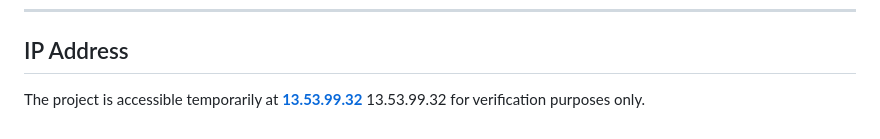
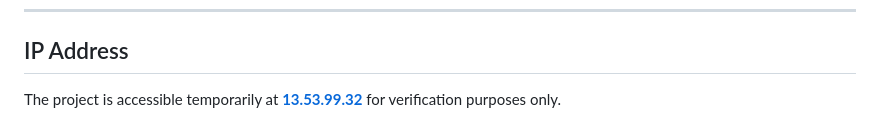
Before and after one commit to Nwalokajessica/PROJECT-2-SECOND-SEMESTER-FOR-JESSICA-NWALOKA-, a Markdown page: README.md, the part around the change. Rendered like a GitHub page.

```diff
--- a/README.md
+++ b/README.md
@@ -92,4 +92,4 @@ Refreshed the browser using the public IP address or domain to display the deplo
 
 ---
 ## IP Address
-The project is accessible temporarily at **[13.53.99.32](http://13.53.99.32)**  13.53.99.32 for verification purposes only.
+The project is accessible temporarily at **[13.53.99.32](http://13.53.99.32)** for verification purposes only.
```
